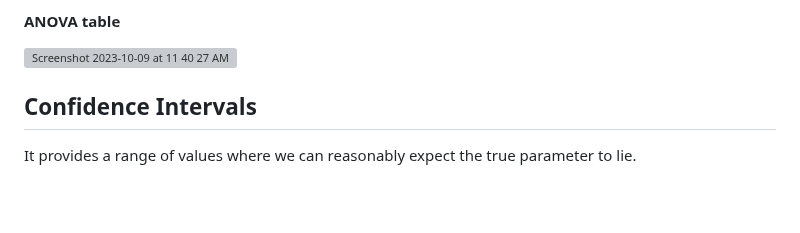
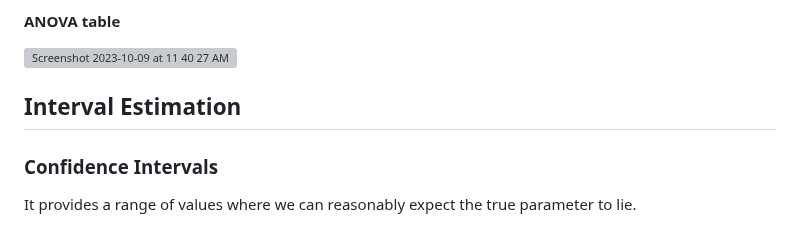
Before and after one commit to ShuxiChen/Data-Analytics-Course-Projects, a Markdown page: Statistical Methods and Data Analysis/Simple Linear Regression/README.md, the part around one of its changes. Rendered like a GitHub page; blank space fills up the shorter version; grey boxes are pictures that could not be loaded.

```diff
--- a/Statistical Methods and Data Analysis/Simple Linear Regression/README.md
+++ b/Statistical Methods and Data Analysis/Simple Linear Regression/README.md
@@ -123,7 +123,9 @@ Is the regression is significant(Is there a linear relationship between x and Y)
 
 <img width="639" alt="Screenshot 2023-10-09 at 11 40 27 AM" src="https://github.com/ShuxiChen/Data-Analytics-Course-Projects/assets/146168006/904bd247-2665-43cb-99b9-621c9794254f">
 
-## Confidence Intervals
+## Interval Estimation
+
+### Confidence Intervals
 
 It provides a range of values where we can reasonably expect the true parameter to lie.
 
```
Also changed, not shown: other parts of Statistical Methods and Data Analysis/Simple Linear Regression/README.md (+4 -4 lines).
